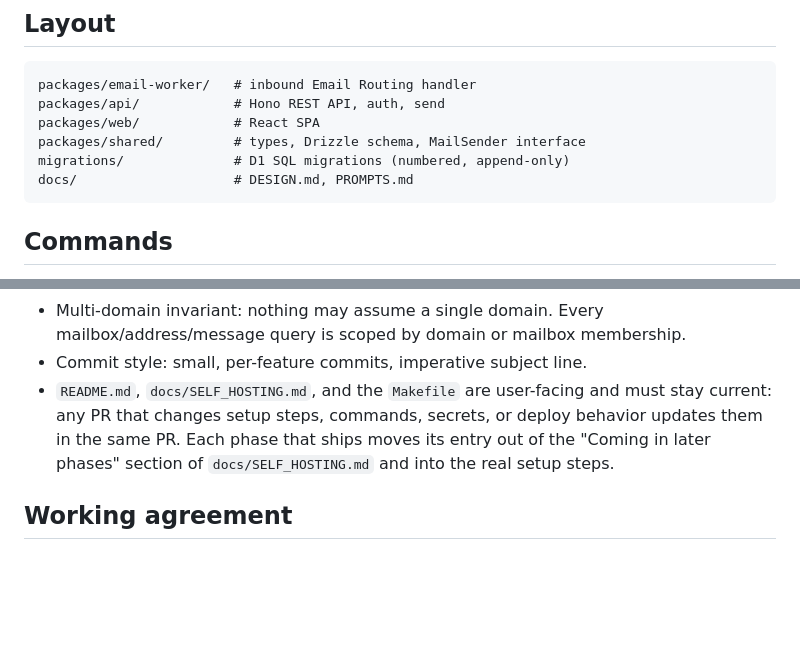
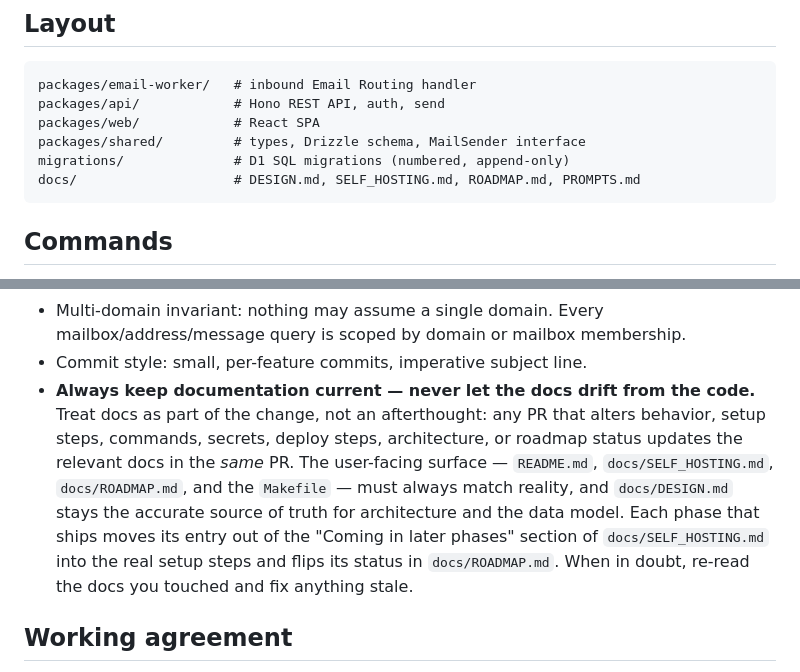
Before and after one commit to joaoh82/mailbase, a Markdown page: CLAUDE.md, 2 parts joined by grey strips. GitHub-like rendering; blank space fills up the shorter version.

Commit message:
Refresh docs: reflect the Node 24 pin and keep-docs-current rule
PR #19 pinned Node 24 via .nvmrc, but the README still only mentioned
"Node.js 22+". Note the pin in the prerequisites and add `nvm use` to the
quickstart so contributors/self-hosters match the toolchain (and avoid the
npm-on-Node-20 lockfile pitfall).

Broaden the CLAUDE.md docs-currency convention into an explicit "always keep
documentation current" rule spanning README / SELF_HOSTING / ROADMAP / Makefile
and DESIGN.md, and fix the stale `docs/` listing in the Layout block (it omitted
SELF_HOSTING.md and ROADMAP.md).

Co-Authored-By: Claude Opus 4.8 (1M context) <noreply@anthropic.com>

````diff
--- a/CLAUDE.md
+++ b/CLAUDE.md
@@ -27,7 +27,7 @@ packages/api/            # Hono REST API, auth, send
 packages/web/            # React SPA
 packages/shared/         # types, Drizzle schema, MailSender interface
 migrations/              # D1 SQL migrations (numbered, append-only)
-docs/                    # DESIGN.md, PROMPTS.md
+docs/                    # DESIGN.md, SELF_HOSTING.md, ROADMAP.md, PROMPTS.md
 ```
 
 ## Commands
@@ -55,10 +55,15 @@ docs/                    # DESIGN.md, PROMPTS.md
 - Multi-domain invariant: nothing may assume a single domain. Every mailbox/address/message
   query is scoped by domain or mailbox membership.
 - Commit style: small, per-feature commits, imperative subject line.
-- `README.md`, `docs/SELF_HOSTING.md`, and the `Makefile` are user-facing and must stay
-  current: any PR that changes setup steps, commands, secrets, or deploy behavior updates
-  them in the same PR. Each phase that ships moves its entry out of the "Coming in later
-  phases" section of `docs/SELF_HOSTING.md` and into the real setup steps.
+- **Always keep documentation current — never let the docs drift from the code.** Treat
+  docs as part of the change, not an afterthought: any PR that alters behavior, setup
+  steps, commands, secrets, deploy steps, architecture, or roadmap status updates the
+  relevant docs in the *same* PR. The user-facing surface — `README.md`,
+  `docs/SELF_HOSTING.md`, `docs/ROADMAP.md`, and the `Makefile` — must always match
+  reality, and `docs/DESIGN.md` stays the accurate source of truth for architecture and the
+  data model. Each phase that ships moves its entry out of the "Coming in later phases"
+  section of `docs/SELF_HOSTING.md` into the real setup steps and flips its status in
+  `docs/ROADMAP.md`. When in doubt, re-read the docs you touched and fix anything stale.
 
 ## Working agreement
 
````
Also changed, not shown: README.md (+4 -2 lines).
